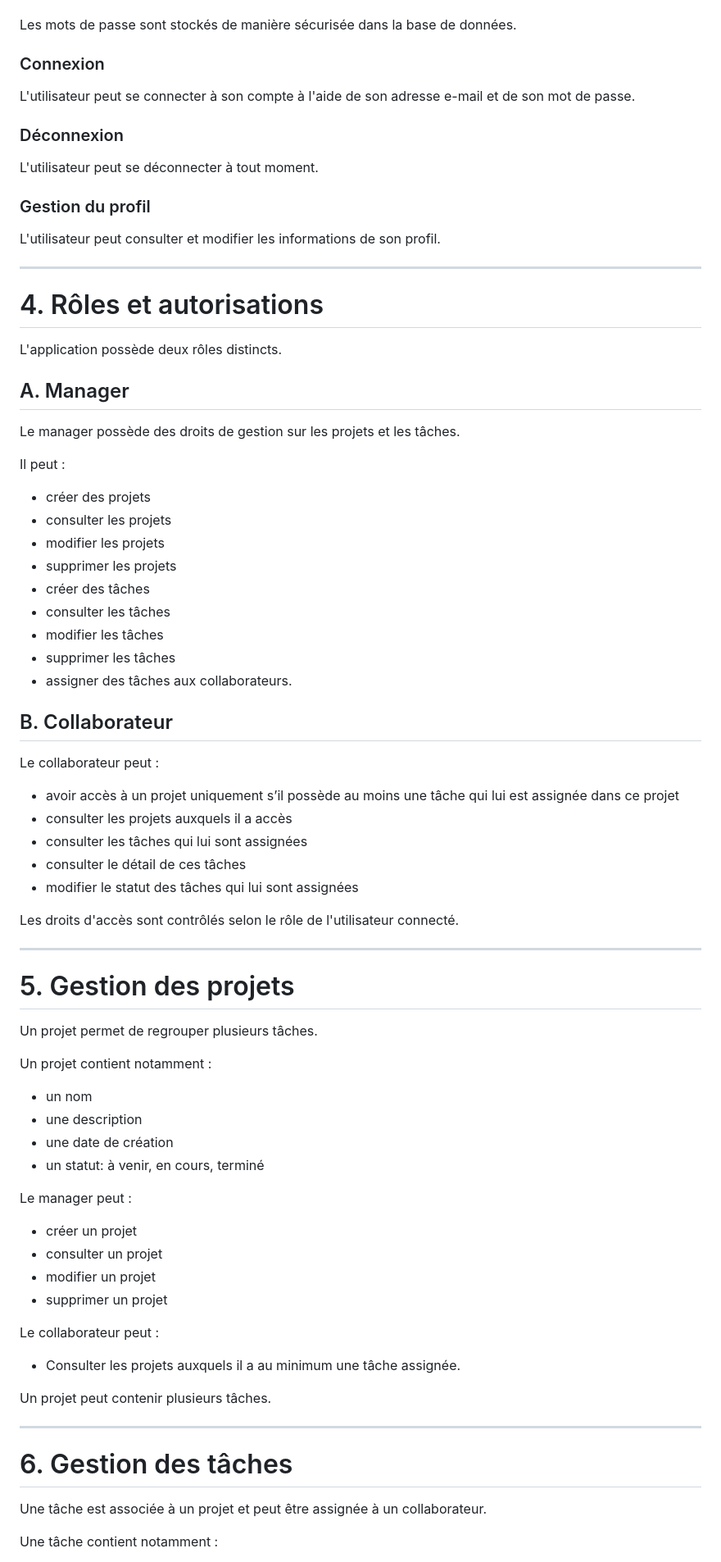
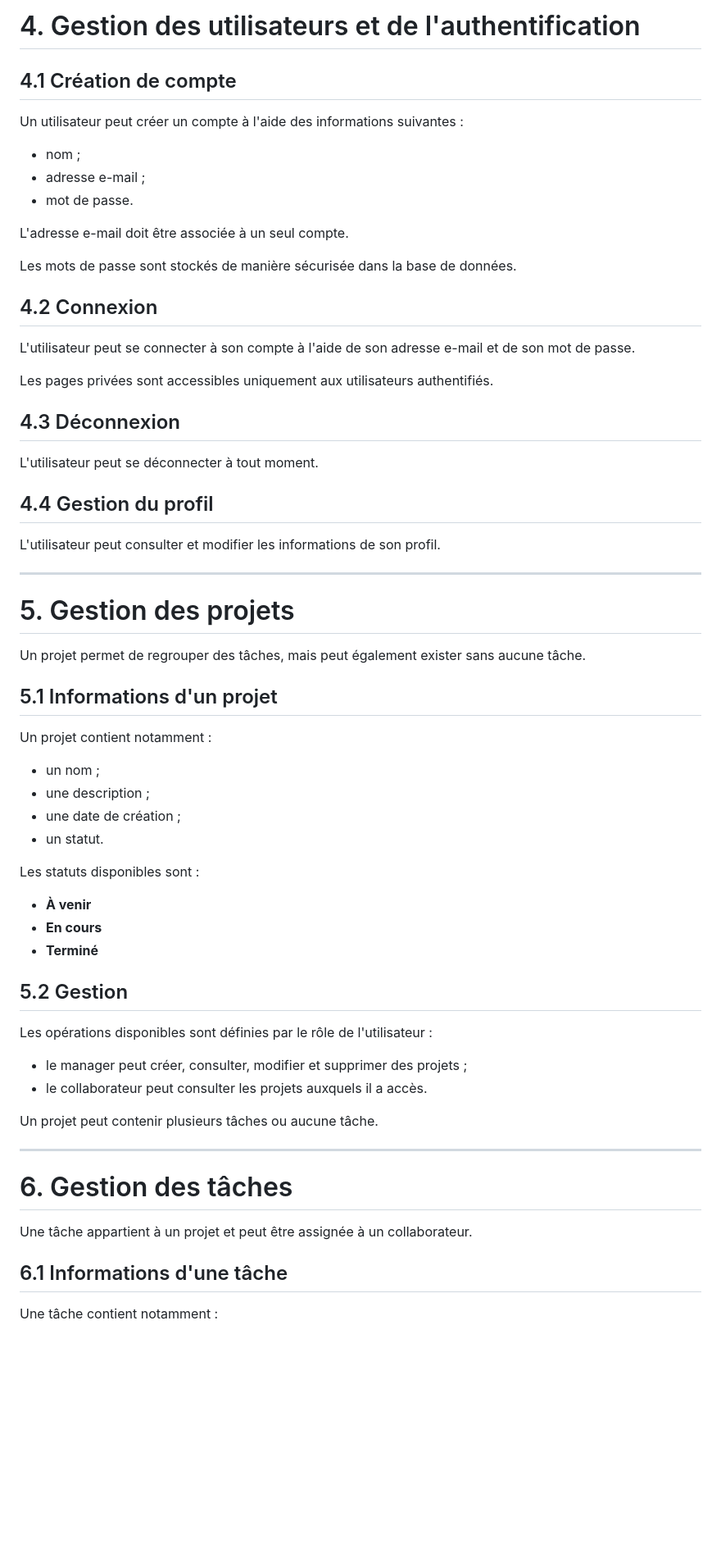
Before and after one commit to krmsln/progserv2-projetlibre_tess_kerem, a Markdown page: cahier-des-charges/README.md, the part around one of its changes. Shown at 82% size. GitHub-like rendering; blank space fills up the shorter version.

```diff
--- a/cahier-des-charges/README.md
+++ b/cahier-des-charges/README.md
@@ -36,83 +73,68 @@ L'utilisateur peut créer un compte à l'aide de :
+# 4. Gestion des utilisateurs et de l'authentification
+
+## 4.1 Création de compte
+
+Un utilisateur peut créer un compte à l'aide des informations suivantes :
+
+- nom ;
+- adresse e-mail ;
+- mot de passe.
+
+L'adresse e-mail doit être associée à un seul compte.
 
 Les mots de passe sont stockés de manière sécurisée dans la base de données.
 
-### Connexion
+## 4.2 Connexion
 
 L'utilisateur peut se connecter à son compte à l'aide de son adresse e-mail et de son mot de passe.
 
-### Déconnexion
+Les pages privées sont accessibles uniquement aux utilisateurs authentifiés.
+
+## 4.3 Déconnexion
 
 L'utilisateur peut se déconnecter à tout moment.
 
-### Gestion du profil
+## 4.4 Gestion du profil
 
 L'utilisateur peut consulter et modifier les informations de son profil.
 
 ---
 
-# 4. Rôles et autorisations
-
-L'application possède deux rôles distincts.
-
-## A. Manager
-
-Le manager possède des droits de gestion sur les projets et les tâches.
-
-Il peut :
-
-- créer des projets
-- consulter les projets
-- modifier les projets
-- supprimer les projets
-- créer des tâches
-- consulter les tâches
-- modifier les tâches
-- supprimer les tâches
-- assigner des tâches aux collaborateurs.
-
-## B. Collaborateur
-
-Le collaborateur peut :
-
-- avoir accès à un projet uniquement s’il possède au moins une tâche qui lui est assignée dans ce projet
-- consulter les projets auxquels il a accès
-- consulter les tâches qui lui sont assignées
-- consulter le détail de ces tâches
-- modifier le statut des tâches qui lui sont assignées
-
-Les droits d'accès sont contrôlés selon le rôle de l'utilisateur connecté.
-
----
-
 # 5. Gestion des projets
 
-Un projet permet de regrouper plusieurs tâches.
+Un projet permet de regrouper des tâches, mais peut également exister sans aucune tâche.
+
+## 5.1 Informations d'un projet
 
 Un projet contient notamment :
 
-- un nom
-- une description
-- une date de création
-- un statut: à venir, en cours, terminé
+- un nom ;
+- une description ;
+- une date de création ;
+- un statut.
 
-Le manager peut :
+Les statuts disponibles sont :
 
-- créer un projet
-- consulter un projet
-- modifier un projet
-- supprimer un projet
+- **À venir**
+- **En cours**
+- **Terminé**
 
-Le collaborateur peut :
+## 5.2 Gestion
 
-- Consulter les projets auxquels il a au minimum une tâche assignée.
+Les opérations disponibles sont définies par le rôle de l'utilisateur :
 
-Un projet peut contenir plusieurs tâches.
+- le manager peut créer, consulter, modifier et supprimer des projets ;
+- le collaborateur peut consulter les projets auxquels il a accès.
+
+Un projet peut contenir plusieurs tâches ou aucune tâche.
 
 ---
 
 # 6. Gestion des tâches
 
-Une tâche est associée à un projet et peut être assignée à un collaborateur.
+Une tâche appartient à un projet et peut être assignée à un collaborateur.
+
+## 6.1 Informations d'une tâche
 
 Une tâche contient notamment :
 
```
Also changed, not shown: other parts of cahier-des-charges/README.md (+233 -120 lines).
